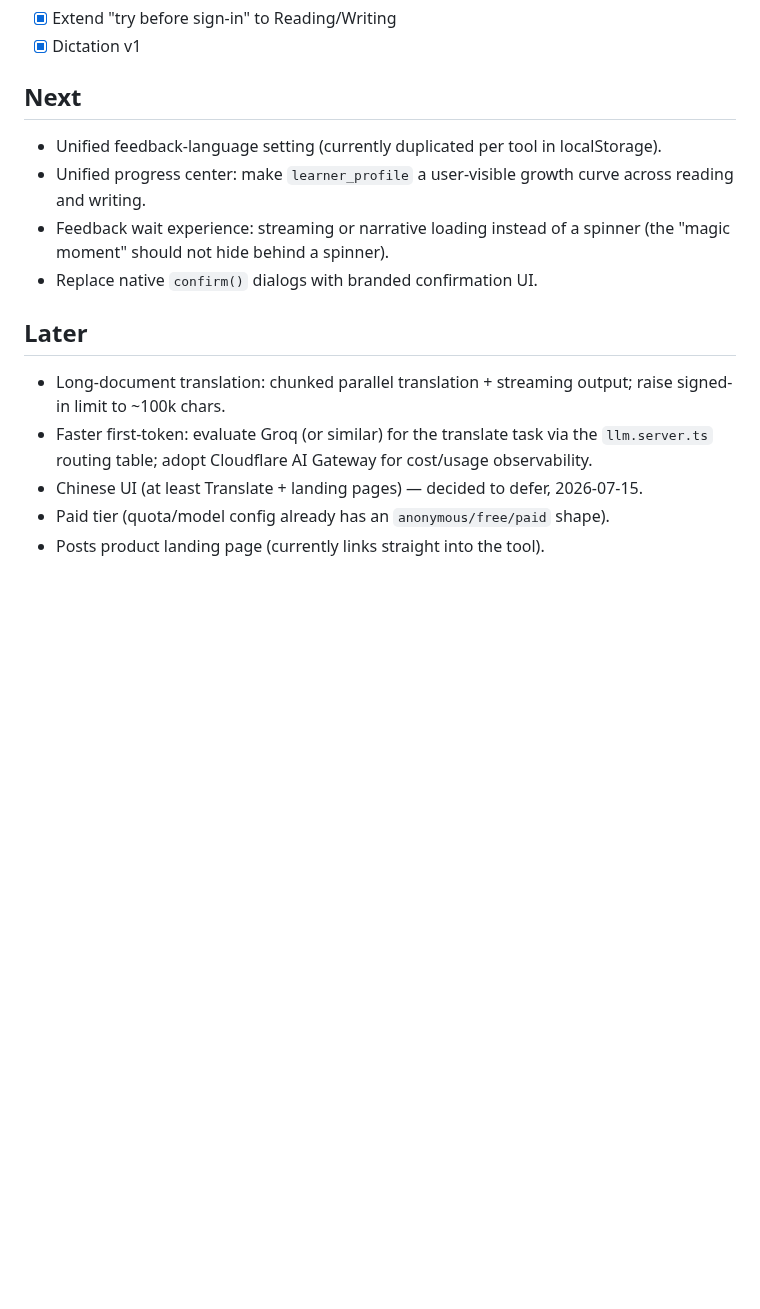
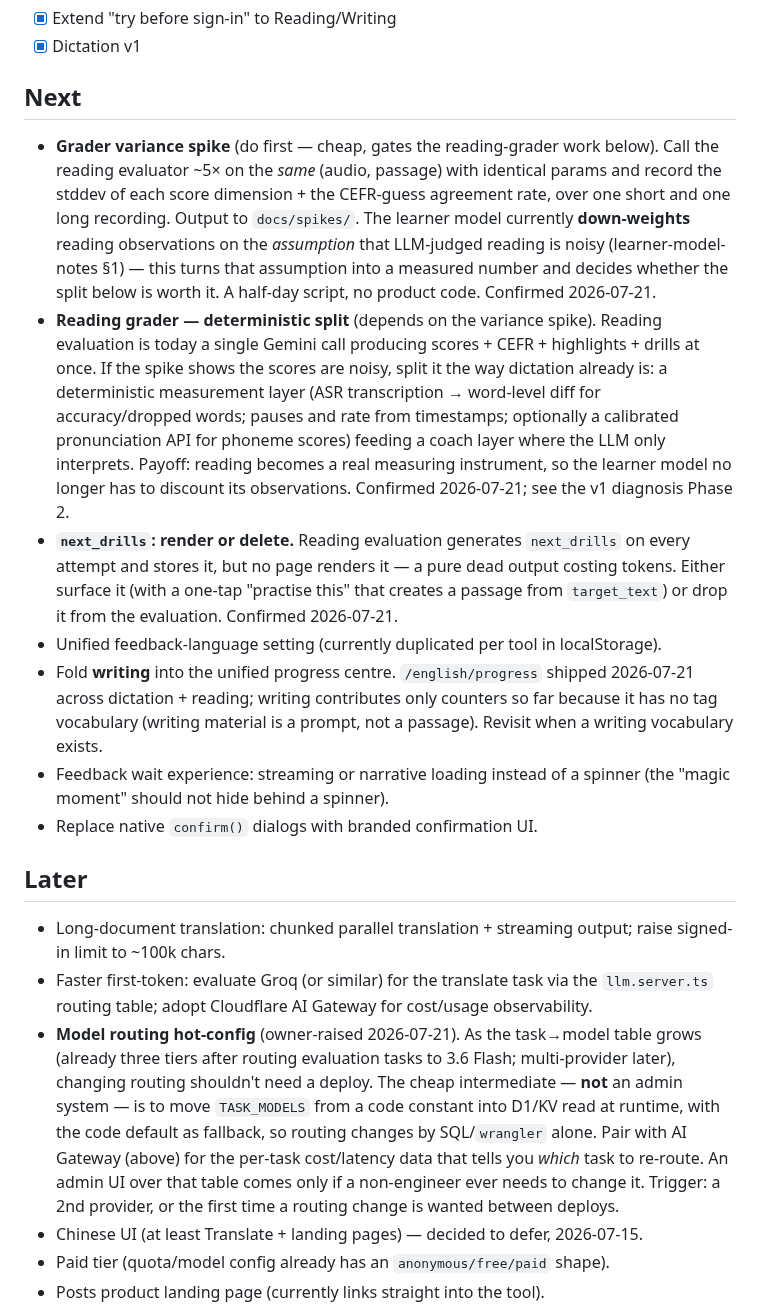
Before and after one commit to zxsun2022/bcailab, a Markdown page: docs/roadmap.md, the part around one of its changes. Rendered like a GitHub page; blank space fills up the shorter version.

Commit message:
Update roadmap: grader variance/split, next_drills, model routing hot-config
Owner-confirmed 2026-07-21. Adds the still-valuable items from the v1 diagnosis
(grader variance spike → conditional deterministic reading-grader split;
next_drills render-or-delete) to Next, and the model-routing hot-config path
(TASK_MODELS → D1/KV, not an admin system) to Later. Marks the unified progress
centre shipped (writing still to fold in), distinguishes the content admin
system from model hot-config, and notes level self-selection storage now exists.

Co-Authored-By: Claude Opus 4.8 <noreply@anthropic.com>

```diff
--- a/docs/roadmap.md
+++ b/docs/roadmap.md
@@ -37,9 +37,30 @@ Done in the iteration started 2026-07-20 (both shipped 2026-07-21, see Done):
 
 ## Next
 
+- **Grader variance spike** (do first — cheap, gates the reading-grader work below). Call the
+  reading evaluator ~5× on the *same* (audio, passage) with identical params and record the
+  stddev of each score dimension + the CEFR-guess agreement rate, over one short and one long
+  recording. Output to `docs/spikes/`. The learner model currently **down-weights** reading
+  observations on the *assumption* that LLM-judged reading is noisy (learner-model-notes §1) —
+  this turns that assumption into a measured number and decides whether the split below is
+  worth it. A half-day script, no product code. Confirmed 2026-07-21.
+- **Reading grader — deterministic split** (depends on the variance spike). Reading evaluation
+  is today a single Gemini call producing scores + CEFR + highlights + drills at once. If the
+  spike shows the scores are noisy, split it the way dictation already is: a deterministic
+  measurement layer (ASR transcription → word-level diff for accuracy/dropped words; pauses and
+  rate from timestamps; optionally a calibrated pronunciation API for phoneme scores) feeding a
+  coach layer where the LLM only interprets. Payoff: reading becomes a real measuring
+  instrument, so the learner model no longer has to discount its observations. Confirmed
+  2026-07-21; see the v1 diagnosis Phase 2.
+- **`next_drills`: render or delete.** Reading evaluation generates `next_drills` on every
+  attempt and stores it, but no page renders it — a pure dead output costing tokens. Either
+  surface it (with a one-tap "practise this" that creates a passage from `target_text`) or drop
+  it from the evaluation. Confirmed 2026-07-21.
 - Unified feedback-language setting (currently duplicated per tool in localStorage).
-- Unified progress center: make `learner_profile` a user-visible growth curve across
-  reading and writing.
+- Fold **writing** into the unified progress centre. `/english/progress` shipped 2026-07-21
+  across dictation + reading; writing contributes only counters so far because it has no tag
+  vocabulary (writing material is a prompt, not a passage). Revisit when a writing vocabulary
+  exists.
 - Feedback wait experience: streaming or narrative loading instead of a spinner
   (the "magic moment" should not hide behind a spinner).
 - Replace native `confirm()` dialogs with branded confirmation UI.
@@ -50,6 +71,14 @@ Done in the iteration started 2026-07-20 (both shipped 2026-07-21, see Done):
   signed-in limit to ~100k chars.
 - Faster first-token: evaluate Groq (or similar) for the translate task via the
   `llm.server.ts` routing table; adopt Cloudflare AI Gateway for cost/usage observability.
+- **Model routing hot-config** (owner-raised 2026-07-21). As the task→model table grows
+  (already three tiers after routing evaluation tasks to 3.6 Flash; multi-provider later),
+  changing routing shouldn't need a deploy. The cheap intermediate — **not** an admin system —
+  is to move `TASK_MODELS` from a code constant into D1/KV read at runtime, with the code
+  default as fallback, so routing changes by SQL/`wrangler` alone. Pair with AI Gateway (above)
+  for the per-task cost/latency data that tells you *which* task to re-route. An admin UI over
+  that table comes only if a non-engineer ever needs to change it. Trigger: a 2nd provider, or
+  the first time a routing change is wanted between deploys.
 - Chinese UI (at least Translate + landing pages) — decided to defer, 2026-07-15.
 - Paid tier (quota/model config already has an `anonymous/free/paid` shape).
 - Posts product landing page (currently links straight into the tool).
```
Also changed, not shown: other parts of docs/roadmap.md (+9 -4 lines).
